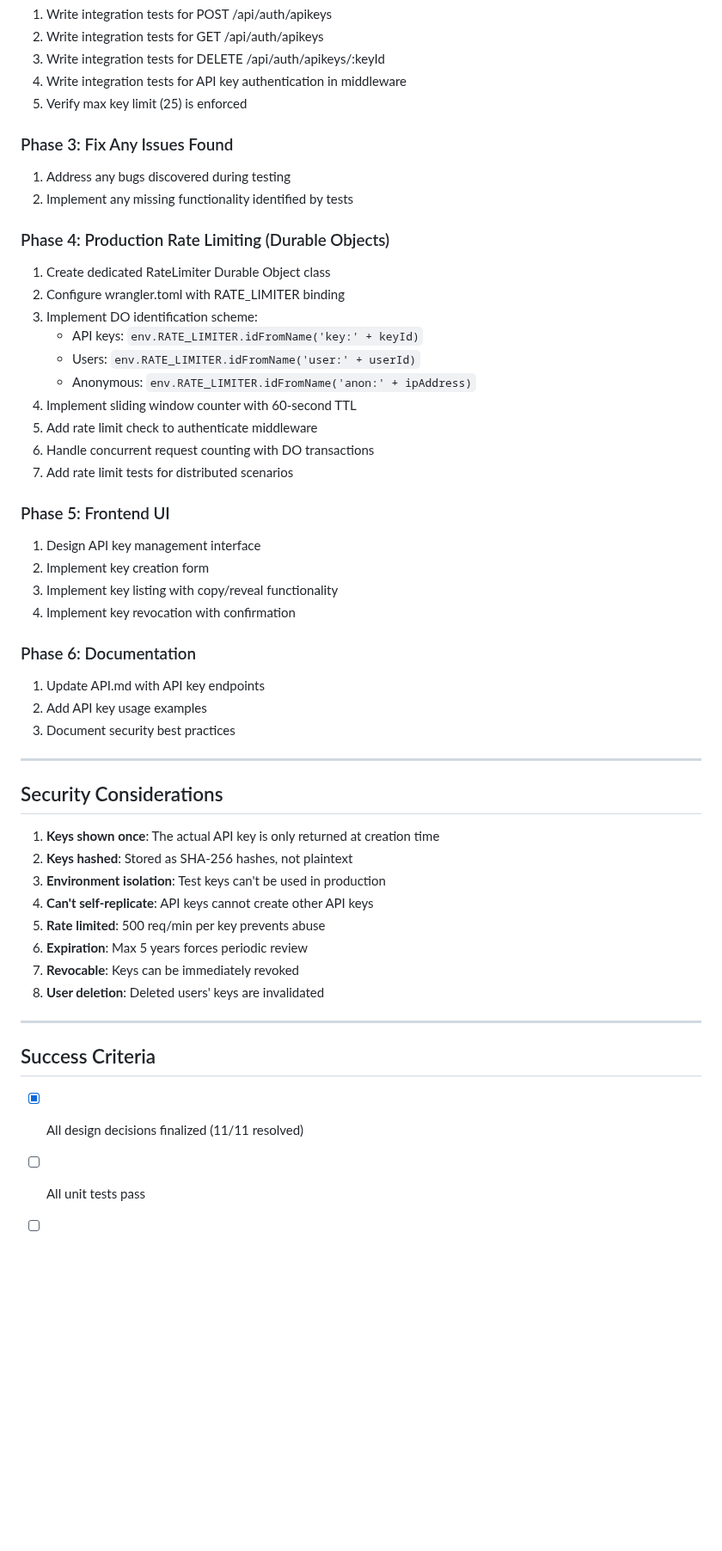
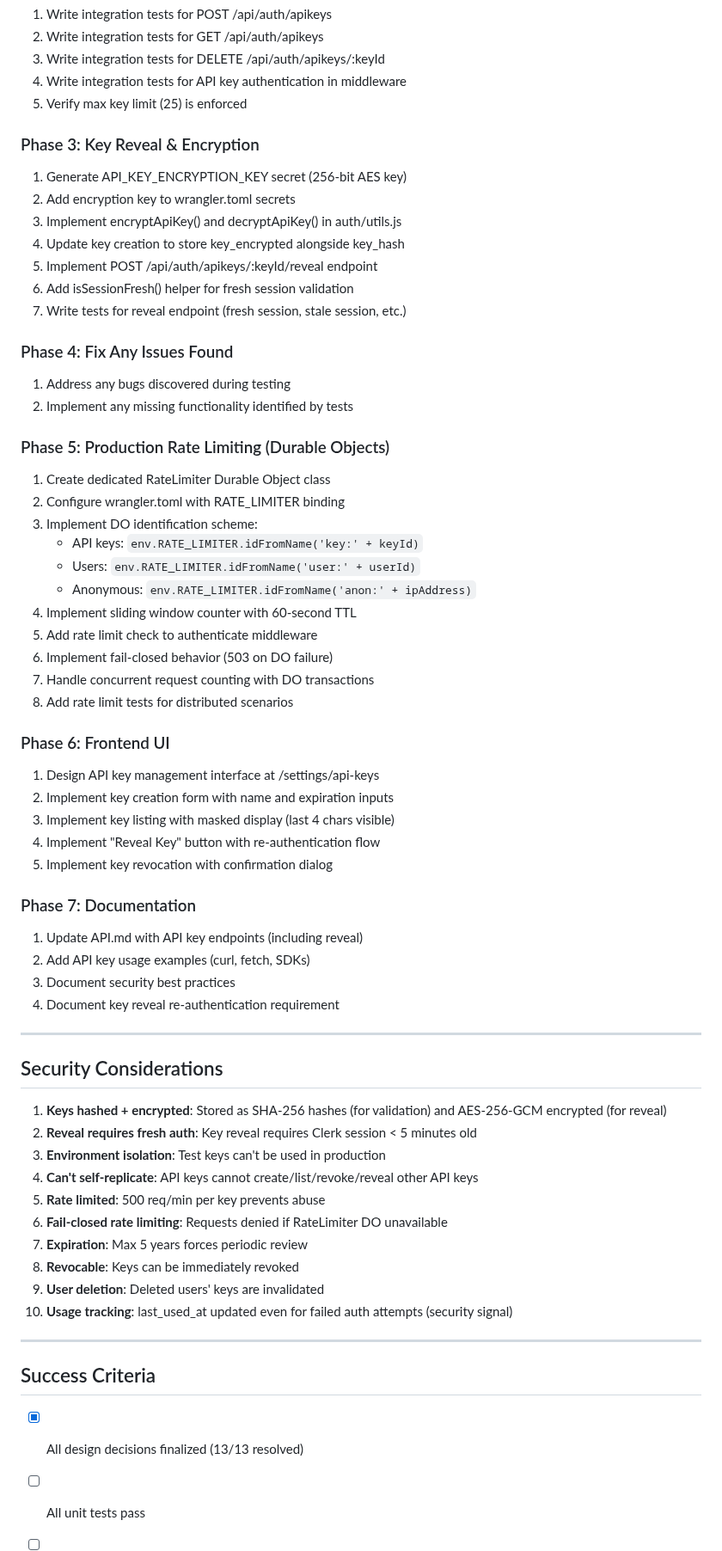
Before and after one commit to curtcox/hashbin.org, a Markdown page: todo/api_keys.md, the part around one of its changes. Shown at 86% size. Rendered like a GitHub page; blank space fills up the shorter version.

```diff
--- a/todo/api_keys.md
+++ b/todo/api_keys.md
@@ -686,11 +791,20 @@ The following design decisions have been finalized:
 4. Write integration tests for API key authentication in middleware
 5. Verify max key limit (25) is enforced
 
-### Phase 3: Fix Any Issues Found
+### Phase 3: Key Reveal & Encryption
+1. Generate API_KEY_ENCRYPTION_KEY secret (256-bit AES key)
+2. Add encryption key to wrangler.toml secrets
+3. Implement encryptApiKey() and decryptApiKey() in auth/utils.js
+4. Update key creation to store key_encrypted alongside key_hash
+5. Implement POST /api/auth/apikeys/:keyId/reveal endpoint
+6. Add isSessionFresh() helper for fresh session validation
+7. Write tests for reveal endpoint (fresh session, stale session, etc.)
+
+### Phase 4: Fix Any Issues Found
 1. Address any bugs discovered during testing
 2. Implement any missing functionality identified by tests
 
-### Phase 4: Production Rate Limiting (Durable Objects)
+### Phase 5: Production Rate Limiting (Durable Objects)
 1. Create dedicated RateLimiter Durable Object class
 2. Configure wrangler.toml with RATE_LIMITER binding
 3. Implement DO identification scheme:
@@ -699,38 +813,43 @@ The following design decisions have been finalized:
    - Anonymous: `env.RATE_LIMITER.idFromName('anon:' + ipAddress)`
 4. Implement sliding window counter with 60-second TTL
 5. Add rate limit check to authenticate middleware
-6. Handle concurrent request counting with DO transactions
-7. Add rate limit tests for distributed scenarios
+6. Implement fail-closed behavior (503 on DO failure)
+7. Handle concurrent request counting with DO transactions
+8. Add rate limit tests for distributed scenarios
 
-### Phase 5: Frontend UI
-1. Design API key management interface
-2. Implement key creation form
-3. Implement key listing with copy/reveal functionality
-4. Implement key revocation with confirmation
+### Phase 6: Frontend UI
+1. Design API key management interface at /settings/api-keys
+2. Implement key creation form with name and expiration inputs
+3. Implement key listing with masked display (last 4 chars visible)
+4. Implement "Reveal Key" button with re-authentication flow
+5. Implement key revocation with confirmation dialog
 
-### Phase 6: Documentation
-1. Update API.md with API key endpoints
-2. Add API key usage examples
+### Phase 7: Documentation
+1. Update API.md with API key endpoints (including reveal)
+2. Add API key usage examples (curl, fetch, SDKs)
 3. Document security best practices
+4. Document key reveal re-authentication requirement
 
 ---
 
 ## Security Considerations
 
-1. **Keys shown once**: The actual API key is only returned at creation time
-2. **Keys hashed**: Stored as SHA-256 hashes, not plaintext
+1. **Keys hashed + encrypted**: Stored as SHA-256 hashes (for validation) and AES-256-GCM encrypted (for reveal)
+2. **Reveal requires fresh auth**: Key reveal requires Clerk session < 5 minutes old
 3. **Environment isolation**: Test keys can't be used in production
-4. **Can't self-replicate**: API keys cannot create other API keys
+4. **Can't self-replicate**: API keys cannot create/list/revoke/reveal other API keys
 5. **Rate limited**: 500 req/min per key prevents abuse
-6. **Expiration**: Max 5 years forces periodic review
-7. **Revocable**: Keys can be immediately revoked
-8. **User deletion**: Deleted users' keys are invalidated
+6. **Fail-closed rate limiting**: Requests denied if RateLimiter DO unavailable
+7. **Expiration**: Max 5 years forces periodic review
+8. **Revocable**: Keys can be immediately revoked
+9. **User deletion**: Deleted users' keys are invalidated
+10. **Usage tracking**: last_used_at updated even for failed auth attempts (security signal)
 
 ---
 
 ## Success Criteria
 
-- [x] All design decisions finalized (11/11 resolved)
+- [x] All design decisions finalized (13/13 resolved)
 - [ ] All unit tests pass
 - [ ] All integration tests pass
 - [ ] All E2E tests pass
```
Also changed, not shown: other parts of todo/api_keys.md (+109 -2 lines).
